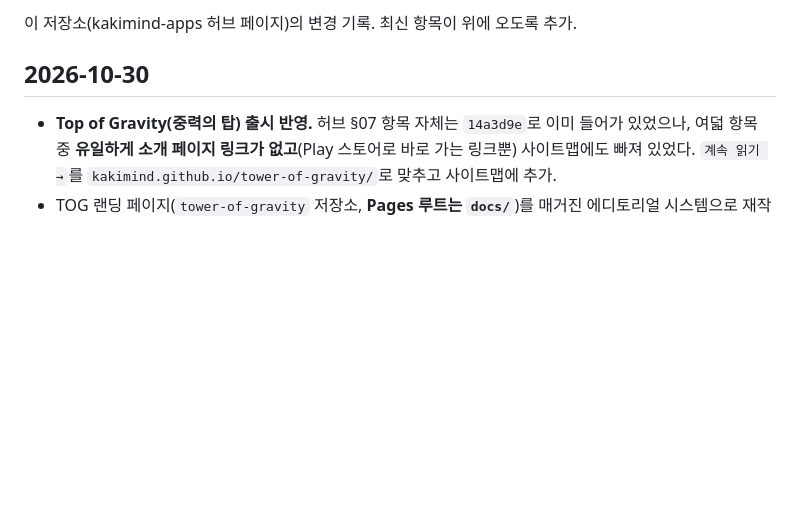
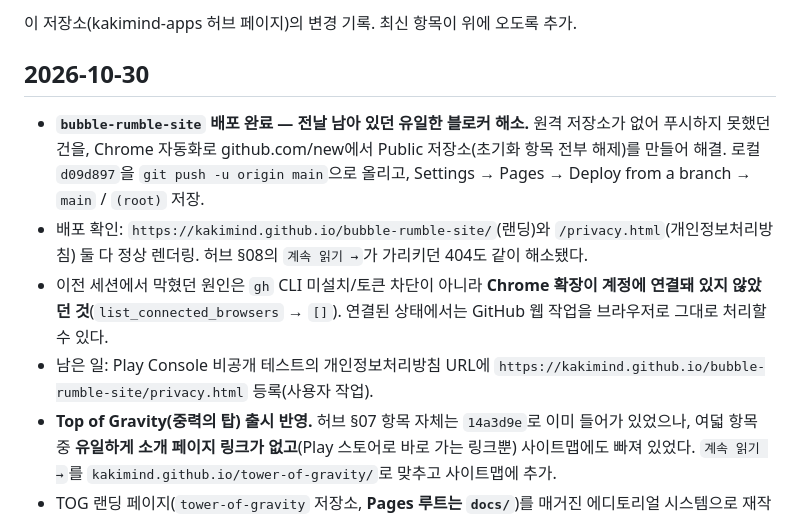
Before and after one commit to kakimind/apps, a Markdown page: CHANGELOG.md, the part around the change. Rendered like a GitHub page; blank space fills up the shorter version.

Commit message:
Record the Bubble Rumble site deployment
Co-Authored-By: Claude Opus 5 <noreply@anthropic.com>

```diff
--- a/CHANGELOG.md
+++ b/CHANGELOG.md
@@ -3,6 +3,10 @@
 이 저장소(kakimind-apps 허브 페이지)의 변경 기록. 최신 항목이 위에 오도록 추가.
 
 ## 2026-10-30
+- **`bubble-rumble-site` 배포 완료 — 전날 남아 있던 유일한 블로커 해소.** 원격 저장소가 없어 푸시하지 못했던 건을, Chrome 자동화로 github.com/new에서 Public 저장소(초기화 항목 전부 해제)를 만들어 해결. 로컬 `d09d897`을 `git push -u origin main`으로 올리고, Settings → Pages → Deploy from a branch → `main` / `(root)` 저장.
+- 배포 확인: `https://kakimind.github.io/bubble-rumble-site/`(랜딩)와 `/privacy.html`(개인정보처리방침) 둘 다 정상 렌더링. 허브 §08의 `계속 읽기 →`가 가리키던 404도 같이 해소됐다.
+- 이전 세션에서 막혔던 원인은 `gh` CLI 미설치/토큰 차단이 아니라 **Chrome 확장이 계정에 연결돼 있지 않았던 것**(`list_connected_browsers` → `[]`). 연결된 상태에서는 GitHub 웹 작업을 브라우저로 그대로 처리할 수 있다.
+- 남은 일: Play Console 비공개 테스트의 개인정보처리방침 URL에 `https://kakimind.github.io/bubble-rumble-site/privacy.html` 등록(사용자 작업).
 - **Top of Gravity(중력의 탑) 출시 반영.** 허브 §07 항목 자체는 `14a3d9e`로 이미 들어가 있었으나, 여덟 항목 중 **유일하게 소개 페이지 링크가 없고**(Play 스토어로 바로 가는 링크뿐) 사이트맵에도 빠져 있었다. `계속 읽기 →`를 `kakimind.github.io/tower-of-gravity/`로 맞추고 사이트맵에 추가.
 - TOG 랜딩 페이지(`tower-of-gravity` 저장소, **Pages 루트는 `docs/`**)를 매거진 에디토리얼 시스템으로 재작성 (`f65ddac`). 원래는 Cinzel Decorative + 보라/금색 자체 판타지 디자인이라 나머지 일곱과 톤이 달랐음. 스팟 컬러는 허브 목차와 같은 `#9b6bff`.
 - "◷ 출시 준비 중" 표시를 실제 Google Play 배지로 교체. 한국어 플레이 스크린샷 5장(`store/스크린샷/한국어/`)을 720×1280 webp로 줄여 FIG. 02~06 Gallery로, 피처 그래픽을 FIG. 01 플레이트로 사용 (5장 합계 218KB). 스토어 원본은 그대로 보존.
```
Also changed, not shown: CLAUDE.md (+4 -11 lines).
